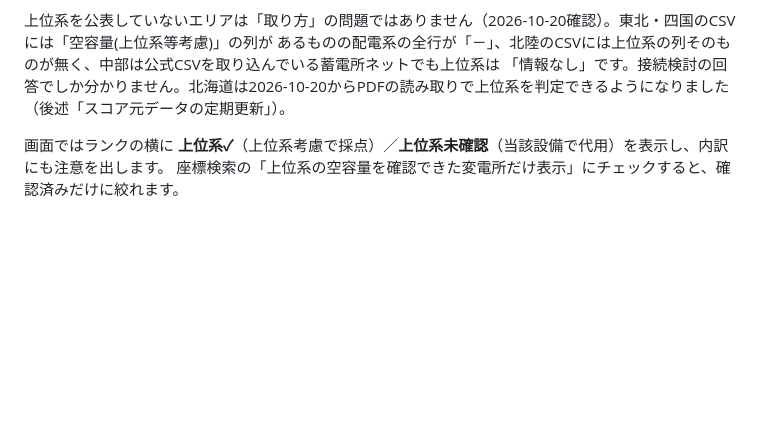
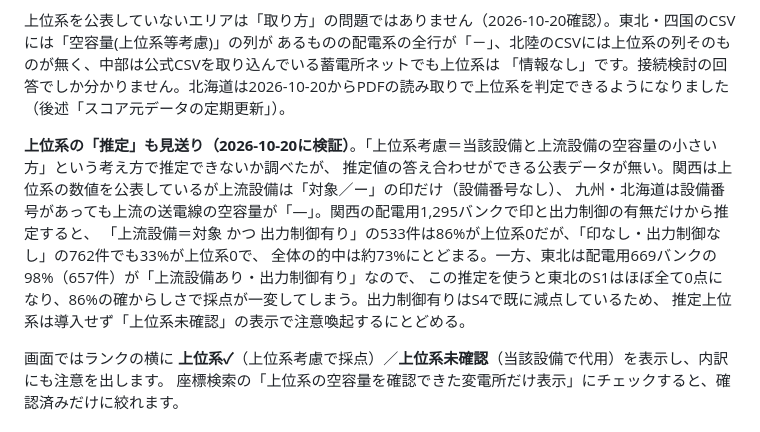
Before and after one commit to yonomotozumi-spec/battery-storage-dd, a Markdown page: README.md, the part around the change. GitHub-like rendering; blank space fills up the shorter version.

Commit message:
README: 上位系の推定を見送った検証結果を記録
Co-Authored-By: Claude Fable 5.1 <noreply@anthropic.com>
Claude-Session: https://claude.ai/code/session_01MBwxAruFiAeSyk4x9frRKX

```diff
--- a/README.md
+++ b/README.md
@@ -172,6 +172,14 @@ S1（空容量）とゲートは「空容量(上位系考慮)」で判定しま
 あるものの配電系の全行が「－」、北陸のCSVには上位系の列そのものが無く、中部は公式CSVを取り込んでいる蓄電所ネットでも上位系は
 「情報なし」です。接続検討の回答でしか分かりません。北海道は2026-10-20からPDFの読み取りで上位系を判定できるようになりました
 （後述「スコア元データの定期更新」）。
+
+**上位系の「推定」も見送り（2026-10-20に検証）**。「上位系考慮＝当該設備と上流設備の空容量の小さい方」という考え方で推定できないか調べたが、
+推定値の答え合わせができる公表データが無い。関西は上位系の数値を公表しているが上流設備は「対象／ー」の印だけ（設備番号なし）、
+九州・北海道は設備番号があっても上流の送電線の空容量が「―」。関西の配電用1,295バンクで印と出力制御の有無だけから推定すると、
+「上流設備＝対象 かつ 出力制御有り」の533件は86%が上位系0だが、「印なし・出力制御なし」の762件でも33%が上位系0で、
+全体の的中は約73%にとどまる。一方、東北は配電用669バンクの98%（657件）が「上流設備あり・出力制御有り」なので、
+この推定を使うと東北のS1はほぼ全て0点になり、86%の確からしさで採点が一変してしまう。出力制御有りはS4で既に減点しているため、
+推定上位系は導入せず「上位系未確認」の表示で注意喚起するにとどめる。
 
 画面ではランクの横に **上位系✓**（上位系考慮で採点）／**上位系未確認**（当該設備で代用）を表示し、内訳にも注意を出します。
 座標検索の「上位系の空容量を確認できた変電所だけ表示」にチェックすると、確認済みだけに絞れます。
```
